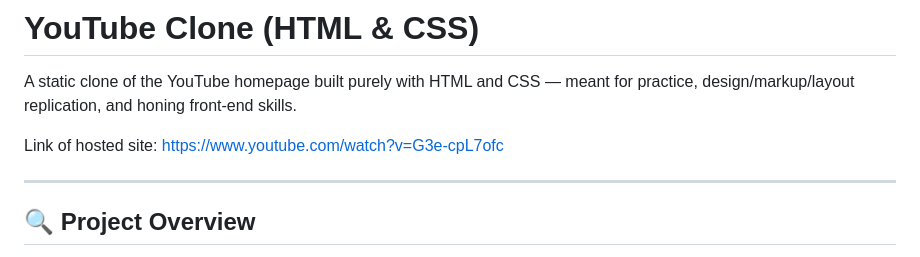
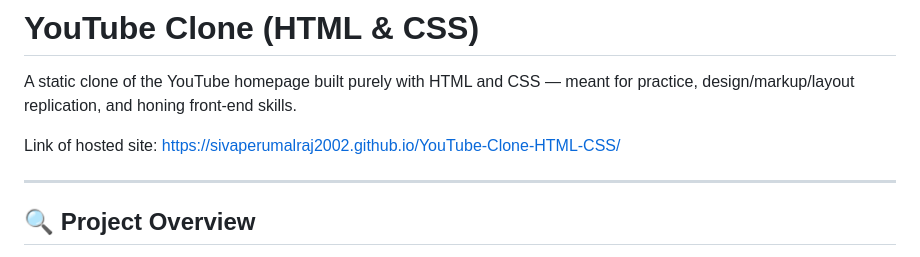
Before and after one commit to Sivaperumalraj2002/YouTube-Clone-HTML-CSS, a Markdown page: README.md, the part around the change. GitHub-like rendering.

Commit message:
updated the hosted site url.

```diff
--- a/README.md
+++ b/README.md
@@ -2,7 +2,7 @@
 
 A static clone of the YouTube homepage built purely with HTML and CSS — meant for practice, design/markup/layout replication, and honing front-end skills.
 
-Link of hosted site: https://www.youtube.com/watch?v=G3e-cpL7ofc
+Link of hosted site: https://sivaperumalraj2002.github.io/YouTube-Clone-HTML-CSS/
 
 ---
 
```
